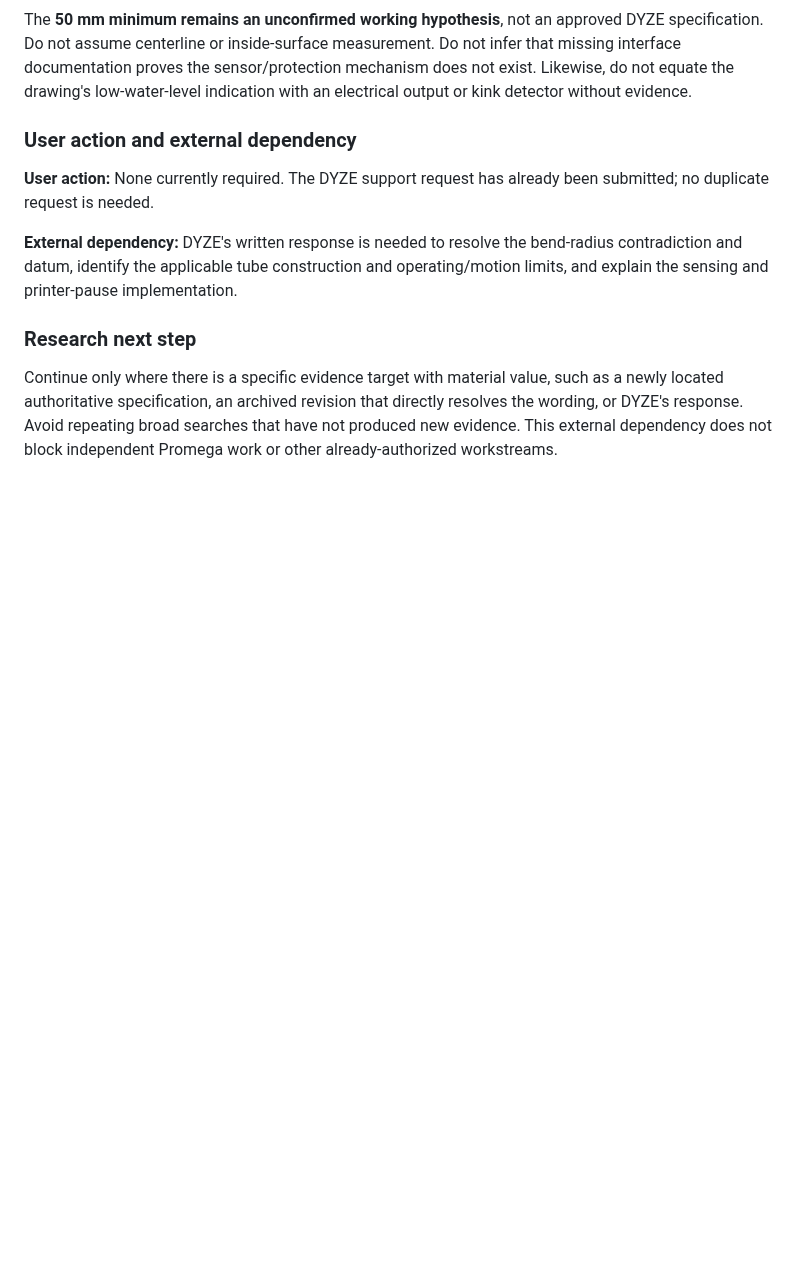
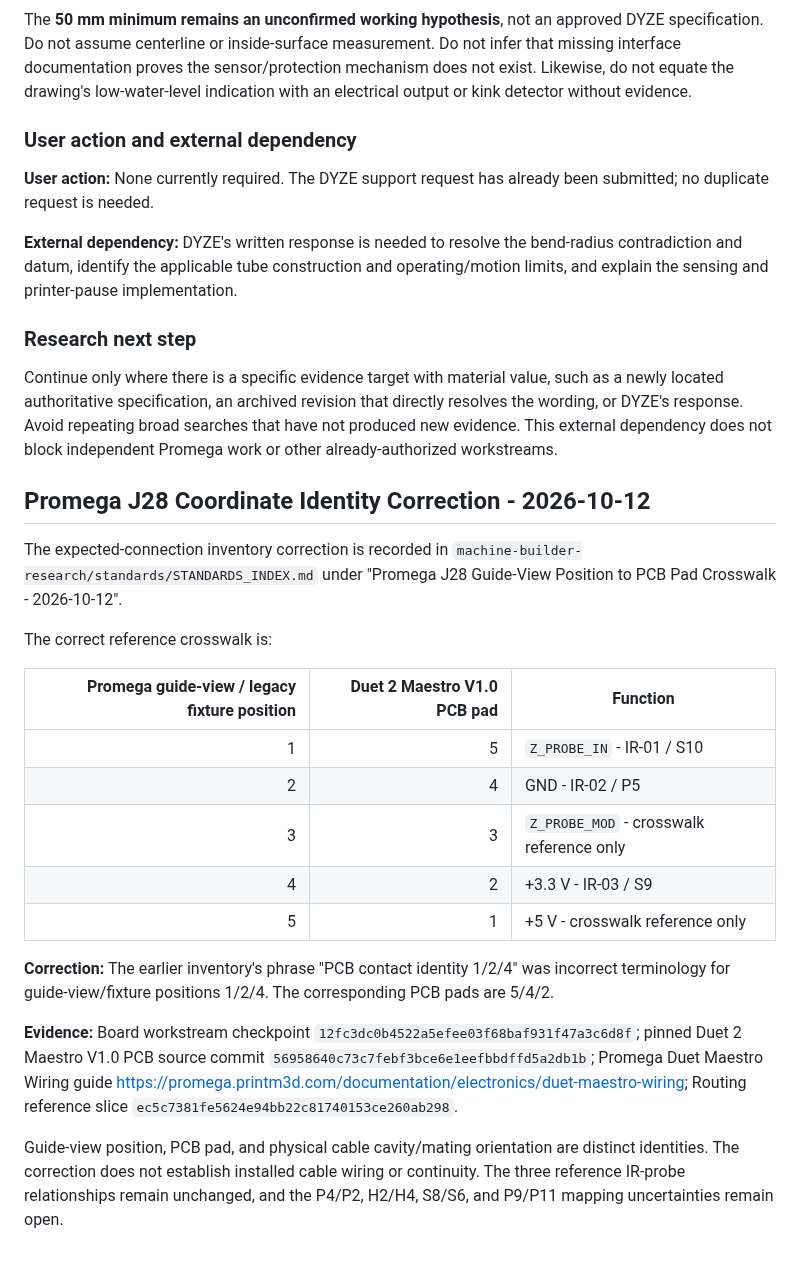
Before and after one commit to PeterTremonti/Machine-Builder, a Markdown page: machine-structure-editor/handoffs/02_RESEARCH_ARCHITECTURE_WORKSTREAM_HANDOFF.md, the part around the change. Drawn GitHub-style; blank space fills up the shorter version.

```diff
--- a/machine-structure-editor/handoffs/02_RESEARCH_ARCHITECTURE_WORKSTREAM_HANDOFF.md
+++ b/machine-structure-editor/handoffs/02_RESEARCH_ARCHITECTURE_WORKSTREAM_HANDOFF.md
@@ -1476,3 +1476,23 @@ The **50 mm minimum remains an unconfirmed working hypothesis**, not an approved
 ### Research next step
 
 Continue only where there is a specific evidence target with material value, such as a newly located authoritative specification, an archived revision that directly resolves the wording, or DYZE's response. Avoid repeating broad searches that have not produced new evidence. This external dependency does not block independent Promega work or other already-authorized workstreams.
+
+## Promega J28 Coordinate Identity Correction - 2026-10-12
+
+The expected-connection inventory correction is recorded in `machine-builder-research/standards/STANDARDS_INDEX.md` under "Promega J28 Guide-View Position to PCB Pad Crosswalk - 2026-10-12".
+
+The correct reference crosswalk is:
+
+| Promega guide-view / legacy fixture position | Duet 2 Maestro V1.0 PCB pad | Function |
+|---:|---:|---|
+| 1 | 5 | `Z_PROBE_IN` - IR-01 / S10 |
+| 2 | 4 | GND - IR-02 / P5 |
+| 3 | 3 | `Z_PROBE_MOD` - crosswalk reference only |
+| 4 | 2 | +3.3 V - IR-03 / S9 |
+| 5 | 1 | +5 V - crosswalk reference only |
+
+**Correction:** The earlier inventory's phrase "PCB contact identity 1/2/4" was incorrect terminology for guide-view/fixture positions 1/2/4. The corresponding PCB pads are 5/4/2.
+
+**Evidence:** Board workstream checkpoint `12fc3dc0b4522a5efee03f68baf931f47a3c6d8f`; pinned Duet 2 Maestro V1.0 PCB source commit `56958640c73c7febf3bce6e1eefbbdffd5a2db1b`; Promega Duet Maestro Wiring guide https://promega.printm3d.com/documentation/electronics/duet-maestro-wiring; Routing reference slice `ec5c7381fe5624e94bb22c81740153ce260ab298`.
+
+Guide-view position, PCB pad, and physical cable cavity/mating orientation are distinct identities. The correction does not establish installed cable wiring or continuity. The three reference IR-probe relationships remain unchanged, and the P4/P2, H2/H4, S8/S6, and P9/P11 mapping uncertainties remain open.
```
Also changed, not shown: machine-builder-research/standards/STANDARDS_INDEX.md (+27 -0 lines).
